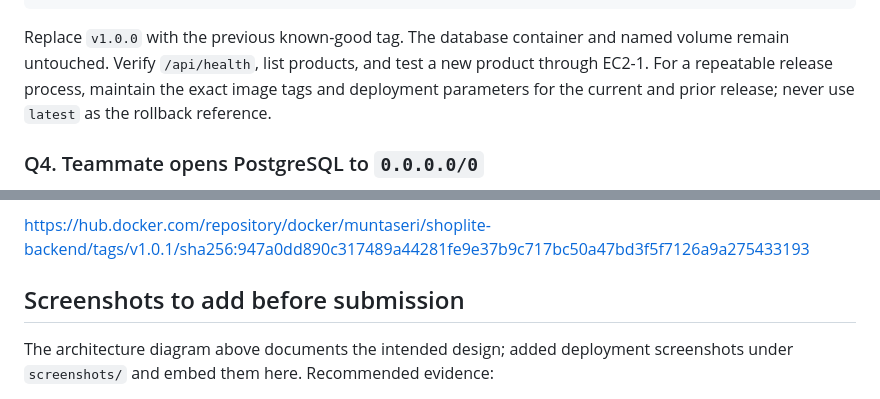
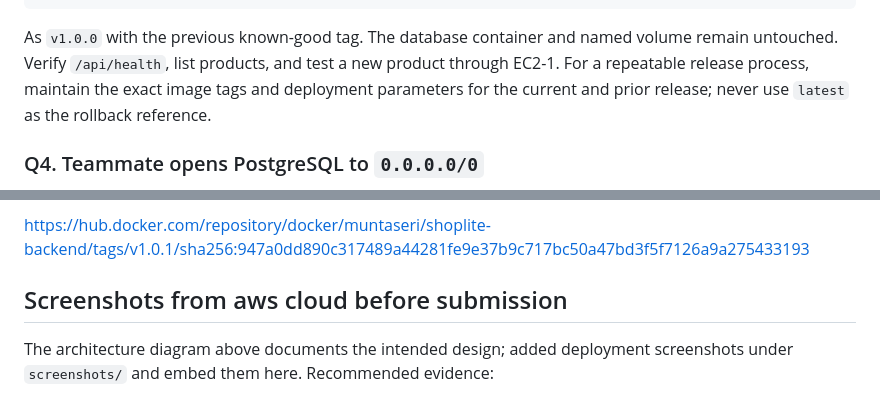
Before and after one commit to muntaseri/3-tier-app, a Markdown page: README.md, 2 parts joined by grey strips. Drawn GitHub-style.

````diff
--- a/README.md
+++ b/README.md
@@ -263,7 +263,7 @@ sudo docker run -d \
   muntaseri/shoplite-backend:v1.0.0
 ```
 
-Replace `v1.0.0` with the previous known-good tag. The database container and named volume remain untouched. Verify `/api/health`, list products, and test a new product through EC2-1. For a repeatable release process, maintain the exact image tags and deployment parameters for the current and prior release; never use `latest` as the rollback reference.
+As `v1.0.0` with the previous known-good tag. The database container and named volume remain untouched. Verify `/api/health`, list products, and test a new product through EC2-1. For a repeatable release process, maintain the exact image tags and deployment parameters for the current and prior release; never use `latest` as the rollback reference.
 
 ### Q4. Teammate opens PostgreSQL to `0.0.0.0/0`
 
@@ -282,7 +282,7 @@ https://hub.docker.com/repository/docker/muntaseri/shoplite-backend/tags/v1.0.1/
 
 
 
-## Screenshots to add before submission
+## Screenshots from aws cloud before submission
 
 
 
````
Also changed, not shown: other parts of README.md (+33 -18 lines), screenshots/app with db sustained.jpg (added), screenshots/containerrm.jpg (added), screenshots/nopublicip.jpg (added).
